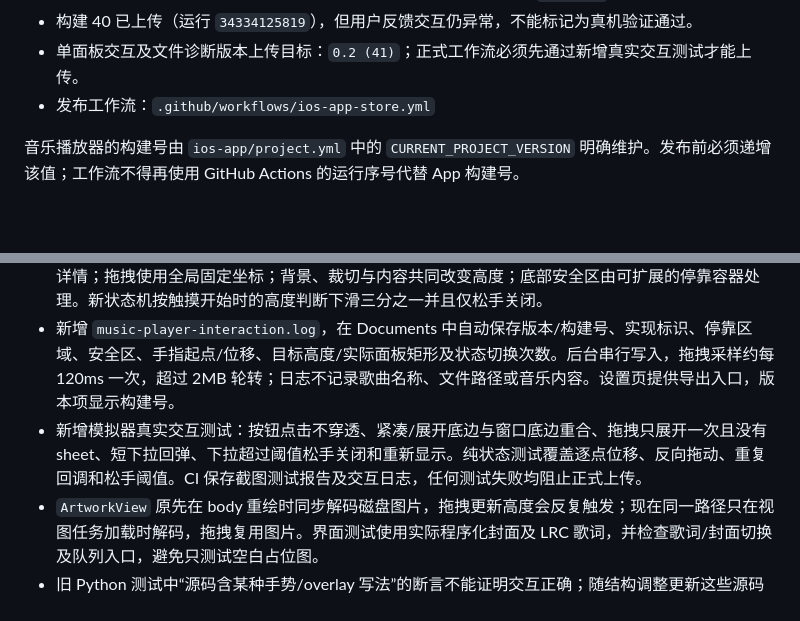
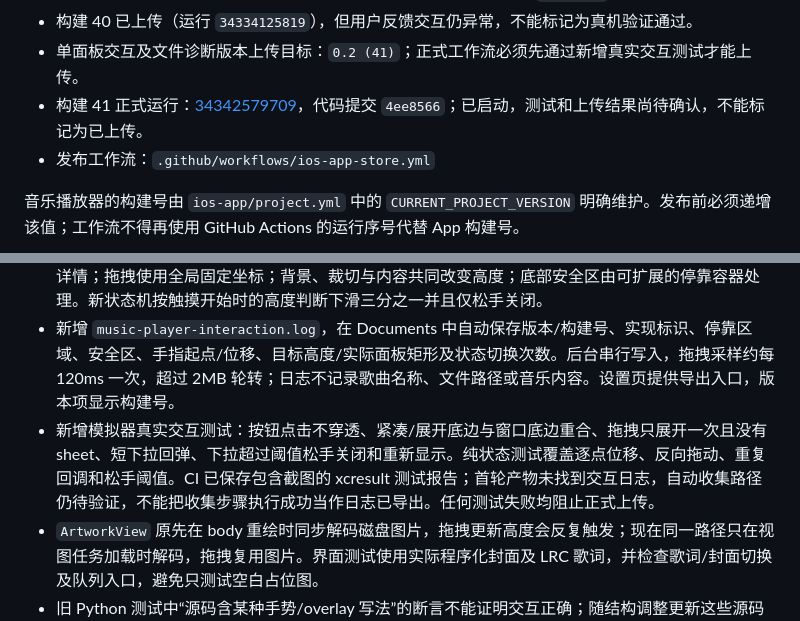
Before and after one commit to luolihao-ios/musical-system, a Markdown page: docs/项目进度.md, 2 parts joined by grey strips. Rendered like a GitHub page; blank space fills up the shorter version.

Commit message:
docs: 记录构建41验证运行及日志证据边界

```diff
--- a/docs/项目进度.md
+++ b/docs/项目进度.md
@@ -26,6 +26,7 @@
 - 本次修正拖拽位移、重复打开、下滑关闭和底部直角贴合发布目标：`0.2 (40)`
 - 构建 40 已上传（运行 `34334125819`），但用户反馈交互仍异常，不能标记为真机验证通过。
 - 单面板交互及文件诊断版本上传目标：`0.2 (41)`；正式工作流必须先通过新增真实交互测试才能上传。
+- 构建 41 正式运行：[34342579709](https://github.com/luolihao-ios/musical-system/actions/runs/34342579709)，代码提交 `4ee8566`；已启动，测试和上传结果尚待确认，不能标记为已上传。
 - 发布工作流：`.github/workflows/ios-app-store.yml`
 
 音乐播放器的构建号由 `ios-app/project.yml` 中的 `CURRENT_PROJECT_VERSION` 明确维护。发布前必须递增该值；工作流不得再使用 GitHub Actions 的运行序号代替 App 构建号。
@@ -92,7 +93,7 @@
 - 首轮真实交互验证（`34336311822`）：Swift 编译及 85 项单元测试通过；上滑只展开一次/无 sheet/贴底/展开后下滑关闭，以及紧凑下滑关闭/重新显示测试通过。另两项因英文模拟器无法匹配中文按钮标签而失败，已改为稳定 accessibilityIdentifier；保留全部行为断言，继续跑含真实封面与歌词的完整测试。
 - 正在修复反复出现的播放器交互问题：移除“预览展开后再弹 sheet”的双重动画，用同一面板承载完整详情；拖拽使用全局固定坐标；背景、裁切与内容共同改变高度；底部安全区由可扩展的停靠容器处理。新状态机按触摸开始时的高度判断下滑三分之一并且仅松手关闭。
 - 新增 `music-player-interaction.log`，在 Documents 中自动保存版本/构建号、实现标识、停靠区域、安全区、手指起点/位移、目标高度/实际面板矩形及状态切换次数。后台串行写入，拖拽采样约每 120ms 一次，超过 2MB 轮转；日志不记录歌曲名称、文件路径或音乐内容。设置页提供导出入口，版本项显示构建号。
-- 新增模拟器真实交互测试：按钮点击不穿透、紧凑/展开底边与窗口底边重合、拖拽只展开一次且没有 sheet、短下拉回弹、下拉超过阈值松手关闭和重新显示。纯状态测试覆盖逐点位移、反向拖动、重复回调和松手阈值。CI 保存截图测试报告及交互日志，任何测试失败均阻止正式上传。
+- 新增模拟器真实交互测试：按钮点击不穿透、紧凑/展开底边与窗口底边重合、拖拽只展开一次且没有 sheet、短下拉回弹、下拉超过阈值松手关闭和重新显示。纯状态测试覆盖逐点位移、反向拖动、重复回调和松手阈值。CI 已保存包含截图的 xcresult 测试报告；首轮产物未找到交互日志，自动收集路径仍待验证，不能把收集步骤执行成功当作日志已导出。任何测试失败均阻止正式上传。
 - `ArtworkView` 原先在 body 重绘时同步解码磁盘图片，拖拽更新高度会反复触发；现在同一路径只在视图任务加载时解码，拖拽复用图片。界面测试使用实际程序化封面及 LRC 歌词，并检查歌词/封面切换及队列入口，避免只测试空白占位图。
 - 旧 Python 测试中“源码含某种手势/overlay 写法”的断言不能证明交互正确；随结构调整更新这些源码约束，并以实际界面测试及状态测试验证行为。完成前仍须读取 GitHub 测试结果，不再把本地 13 项检查等同于交互通过。
 - 构建 40 的运行 `34333856471` 在 Swift 编译阶段失败，未执行签名和上传。原因是 `MiniPlayerView` 中 `UnevenRoundedRectangle` 参数顺序错误；已改为左上、左下、右下、右上，再指定样式，修复后继续使用未上传的构建号 40。
```
